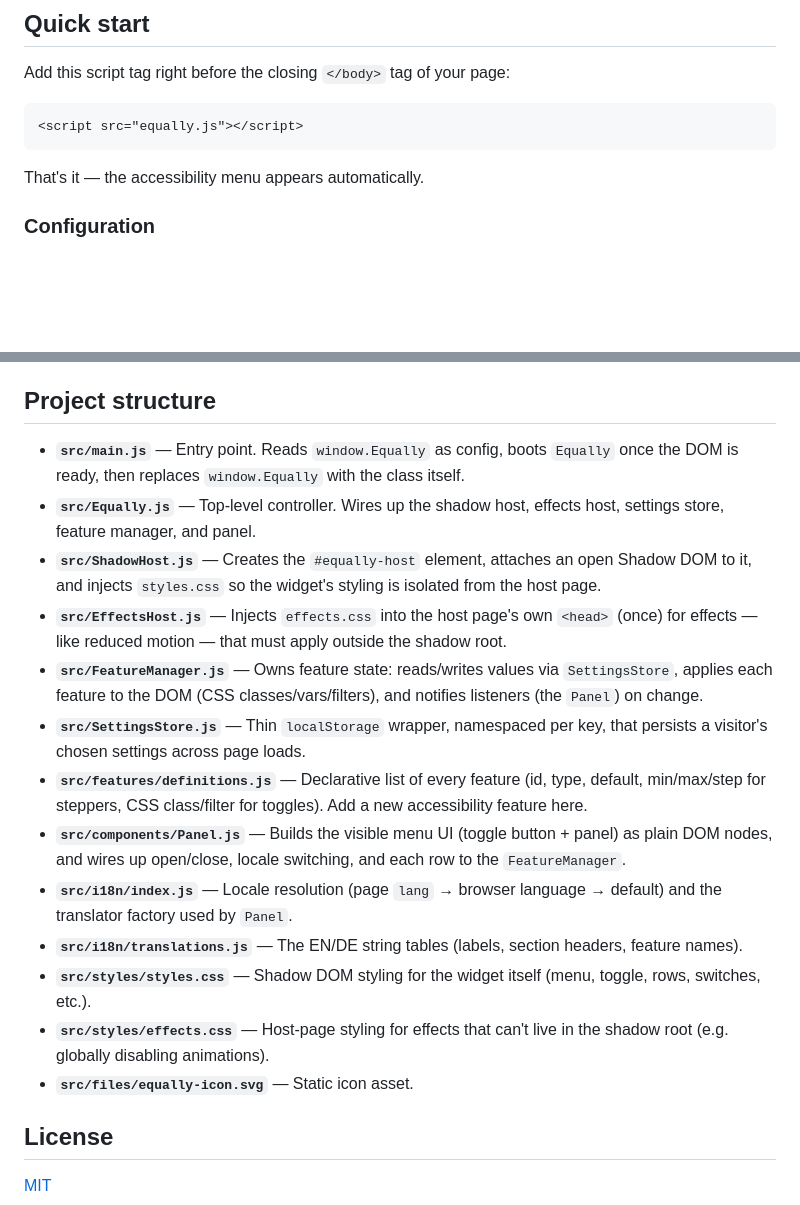
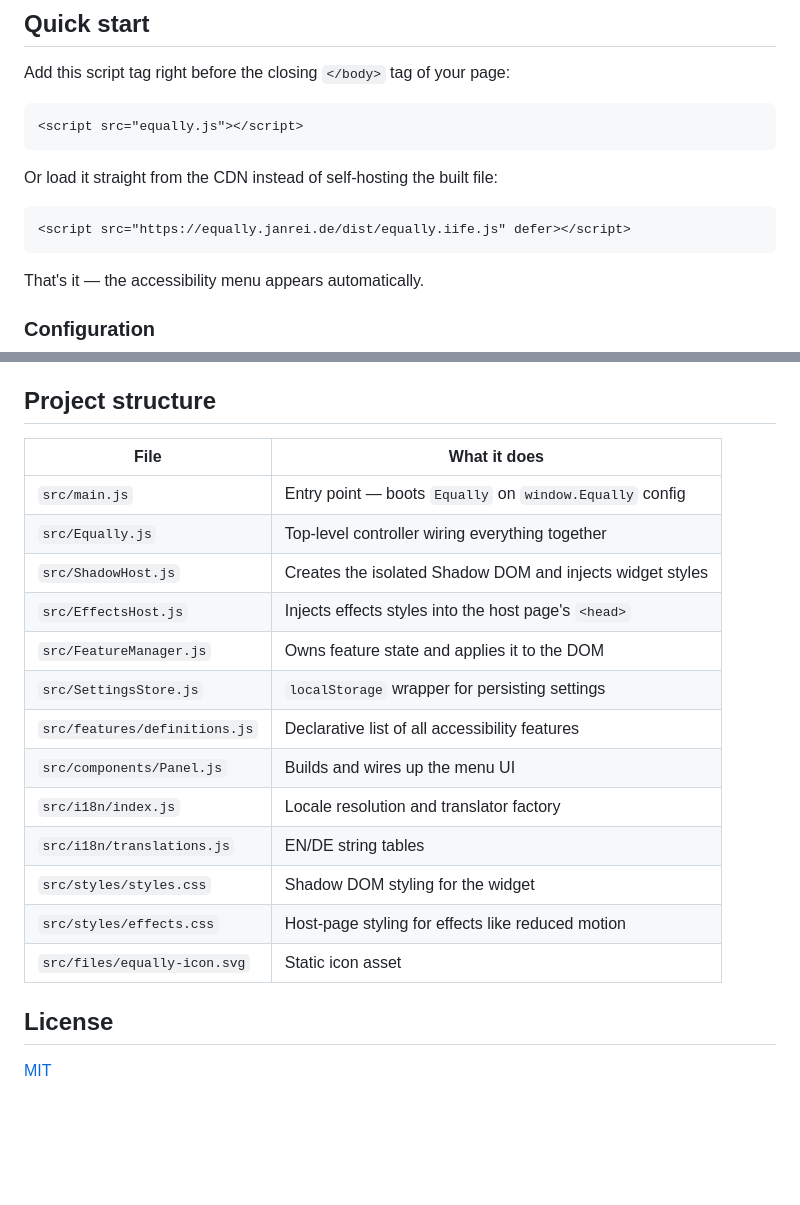
Before and after one commit to Lone1106/EquAlly, a Markdown page: README.md, 2 parts joined by grey strips. Rendered like a GitHub page; blank space fills up the shorter version.

````diff
--- a/README.md
+++ b/README.md
@@ -11,6 +11,12 @@ Add this script tag right before the closing `</body>` tag of your page:
 
 ```html
 <script src="equally.js"></script>
+```
+
+Or load it straight from the CDN instead of self-hosting the built file:
+
+```html
+<script src="https://equally.janrei.de/dist/equally.iife.js" defer></script>
 ```
 
 That's it — the accessibility menu appears automatically.
@@ -67,35 +73,21 @@ feature above.
 
 ## Project structure
 
-- **`src/main.js`** — Entry point. Reads `window.Equally` as config, boots `Equally` once
-  the DOM is ready, then replaces `window.Equally` with the class itself.
-- **`src/Equally.js`** — Top-level controller. Wires up the shadow host, effects host,
-  settings store, feature manager, and panel.
-- **`src/ShadowHost.js`** — Creates the `#equally-host` element, attaches an open Shadow
-  DOM to it, and injects `styles.css` so the widget's styling is isolated from the host
-  page.
-- **`src/EffectsHost.js`** — Injects `effects.css` into the host page's own `<head>`
-  (once) for effects — like reduced motion — that must apply outside the shadow root.
-- **`src/FeatureManager.js`** — Owns feature state: reads/writes values via
-  `SettingsStore`, applies each feature to the DOM (CSS classes/vars/filters), and
-  notifies listeners (the `Panel`) on change.
-- **`src/SettingsStore.js`** — Thin `localStorage` wrapper, namespaced per key, that
-  persists a visitor's chosen settings across page loads.
-- **`src/features/definitions.js`** — Declarative list of every feature (id, type,
-  default, min/max/step for steppers, CSS class/filter for toggles). Add a new
-  accessibility feature here.
-- **`src/components/Panel.js`** — Builds the visible menu UI (toggle button + panel) as
-  plain DOM nodes, and wires up open/close, locale switching, and each row to the
-  `FeatureManager`.
-- **`src/i18n/index.js`** — Locale resolution (page `lang` → browser language → default)
-  and the translator factory used by `Panel`.
-- **`src/i18n/translations.js`** — The EN/DE string tables (labels, section headers,
-  feature names).
-- **`src/styles/styles.css`** — Shadow DOM styling for the widget itself (menu, toggle,
-  rows, switches, etc.).
-- **`src/styles/effects.css`** — Host-page styling for effects that can't live in the
-  shadow root (e.g. globally disabling animations).
-- **`src/files/equally-icon.svg`** — Static icon asset.
+| File                          | What it does                                    |
+| ------------------------------ | ------------------------------------------------ |
+| `src/main.js`                  | Entry point — boots `Equally` on `window.Equally` config |
+| `src/Equally.js`                | Top-level controller wiring everything together |
+| `src/ShadowHost.js`             | Creates the isolated Shadow DOM and injects widget styles |
+| `src/EffectsHost.js`            | Injects effects styles into the host page's `<head>` |
+| `src/FeatureManager.js`         | Owns feature state and applies it to the DOM    |
+| `src/SettingsStore.js`          | `localStorage` wrapper for persisting settings  |
+| `src/features/definitions.js`   | Declarative list of all accessibility features  |
+| `src/components/Panel.js`       | Builds and wires up the menu UI                 |
+| `src/i18n/index.js`             | Locale resolution and translator factory        |
+| `src/i18n/translations.js`      | EN/DE string tables                             |
+| `src/styles/styles.css`         | Shadow DOM styling for the widget                |
+| `src/styles/effects.css`        | Host-page styling for effects like reduced motion |
+| `src/files/equally-icon.svg`    | Static icon asset                                |
 
 ## License
 
````
